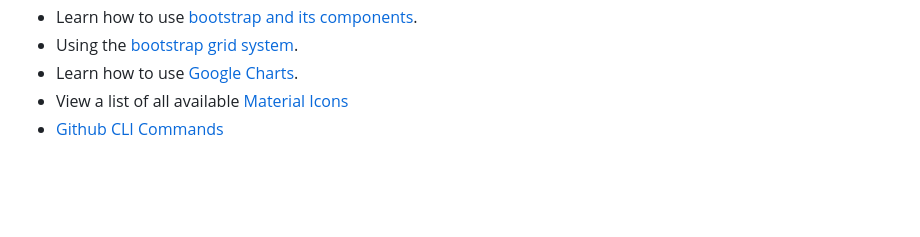
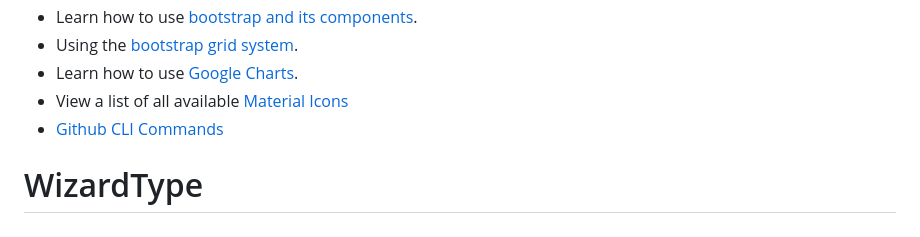
Before and after one commit to cwhq-internship/FALL23_Mon, a Markdown page: README.md, the part around the change. GitHub-like rendering; blank space fills up the shorter version.

```diff
--- a/README.md
+++ b/README.md
@@ -351,3 +351,5 @@ Wizard-Type is an invaluable tool for teaching kids to type on the keyboard. Wit
 - Learn how to use [Google Charts](https://developers.google.com/chart/interactive/docs/quick_start).
 - View a list of all available [Material Icons](https://fonts.google.com/icons)
 - [Github CLI Commands](https://cli.github.com/manual/)
+
+# WizardType
```
